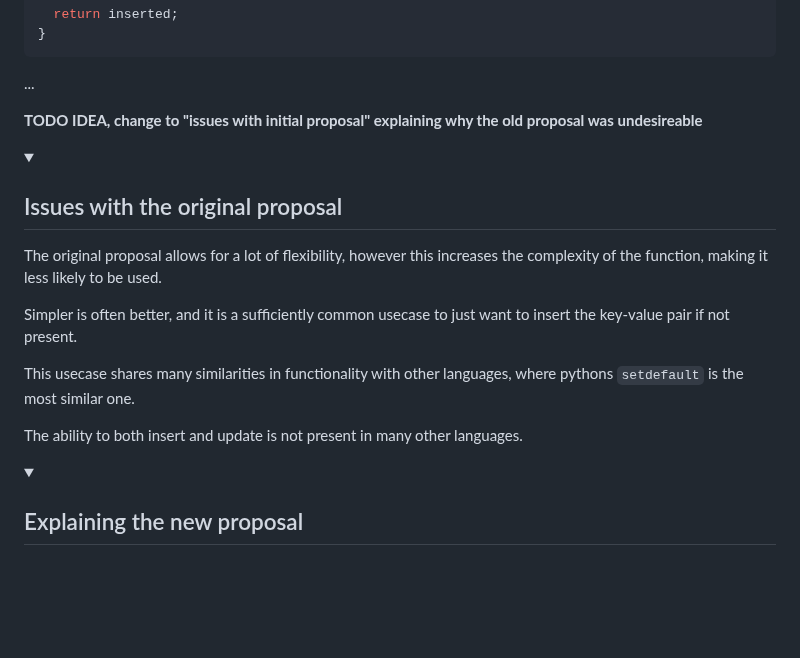
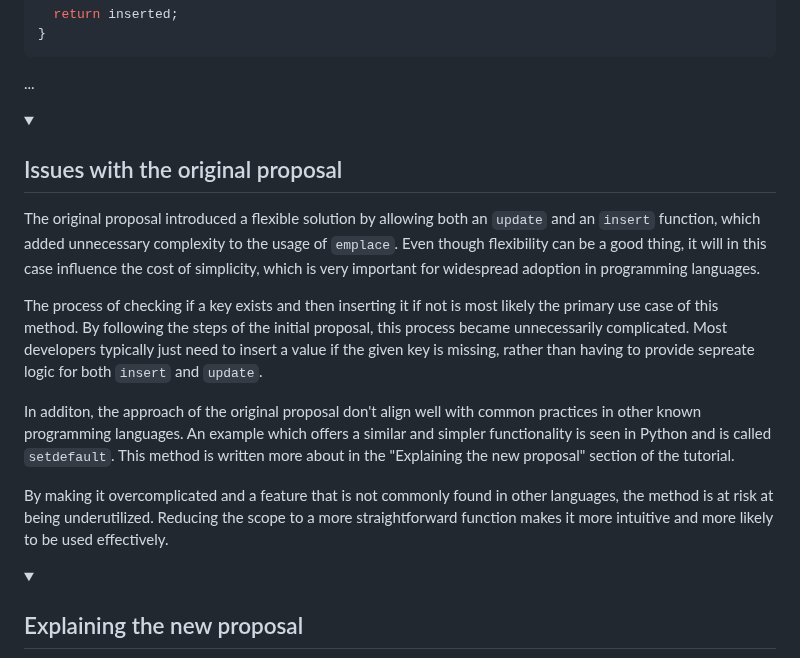
Before and after one commit to bldl/emplace-spidermonkey, a Markdown page: README.md, the part around the change. GitHub-like rendering; folded sections open; blank space fills up the shorter version.

Commit message:
A bit more in depth in "Issues with the original proposal"

```diff
--- a/README.md
+++ b/README.md
@@ -732,17 +732,16 @@ General info here maybe?
    ...
 </details>
 
-**TODO IDEA, change to "issues with initial proposal" explaining why the old proposal was undesireable**
 <details>
    <summary><h2>Issues with the original proposal</h2></summary>
 
-The original proposal allows for a lot of flexibility, however this increases the complexity of the function, making it less likely to be used.
+The original proposal introduced a flexible solution by allowing both an `update` and an `insert` function, which added unnecessary complexity to the usage of `emplace`. Even though flexibility can be a good thing, it will in this case influence the cost of simplicity, which is very important for widespread adoption in programming languages.
 
-Simpler is often better, and it is a sufficiently common usecase to just want to insert the key-value pair if not present.
+The process of checking if a key exists and then inserting it if not is most likely the primary use case of this method. By following the steps of the initial proposal, this process became unnecessarily complicated. Most developers typically just need to insert a value if the given key is missing, rather than having to provide sepreate logic for both `insert` and `update`.
 
-This usecase shares many similarities in functionality with other languages, where pythons `setdefault` is the most similar one.
+In additon, the approach of the original proposal don't align well with common practices in other known programming languages. An example which offers a similar and simpler functionality is seen in Python and is called `setdefault`. This method is written more about in the "Explaining the new proposal" section of the tutorial.
 
-The ability to both insert and update is not present in many other languages.
+By making it overcomplicated and a feature that is not commonly found in other languages, the method is at risk at being underutilized. Reducing the scope to a more straightforward function makes it more intuitive and more likely to be used effectively.
 
 </details>
 
```
